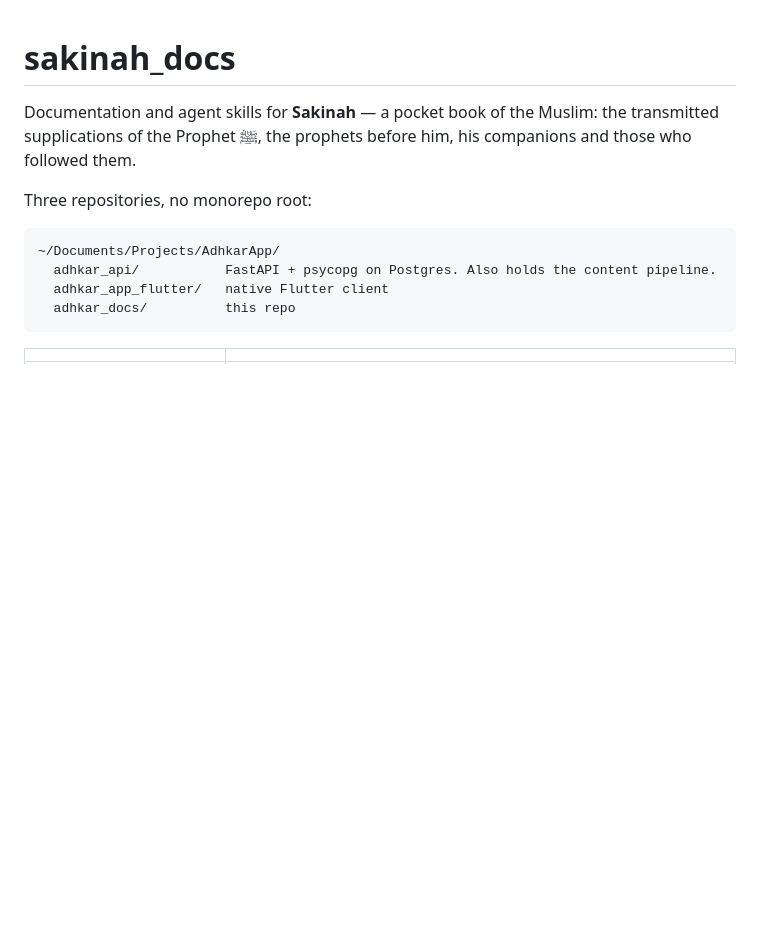
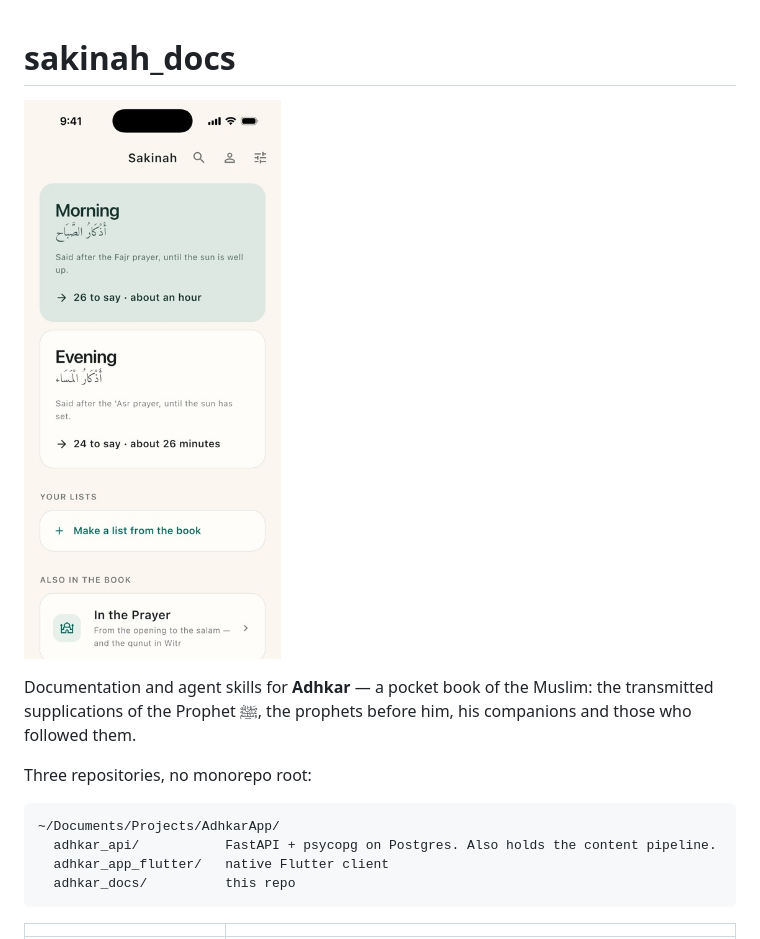
Before and after one commit to hamzasafdar43/azkar_app_fe, a Markdown page: README.md, the part around the change. GitHub-like rendering; pictures changed too: .github/screenshot.jpg (added); blank space fills up the shorter version.

Commit message:
Add app screenshot to README
Co-Authored-By: Claude Sonnet 5 <noreply@anthropic.com>

```diff
--- a/README.md
+++ b/README.md
@@ -1,6 +1,8 @@
 # sakinah_docs
 
-Documentation and agent skills for **Sakinah** — a pocket book of the Muslim:
+![Adhkar screenshot](.github/screenshot.jpg)
+
+Documentation and agent skills for **Adhkar** — a pocket book of the Muslim:
 the transmitted supplications of the Prophet ﷺ, the prophets before him, his
 companions and those who followed them.
 
```
